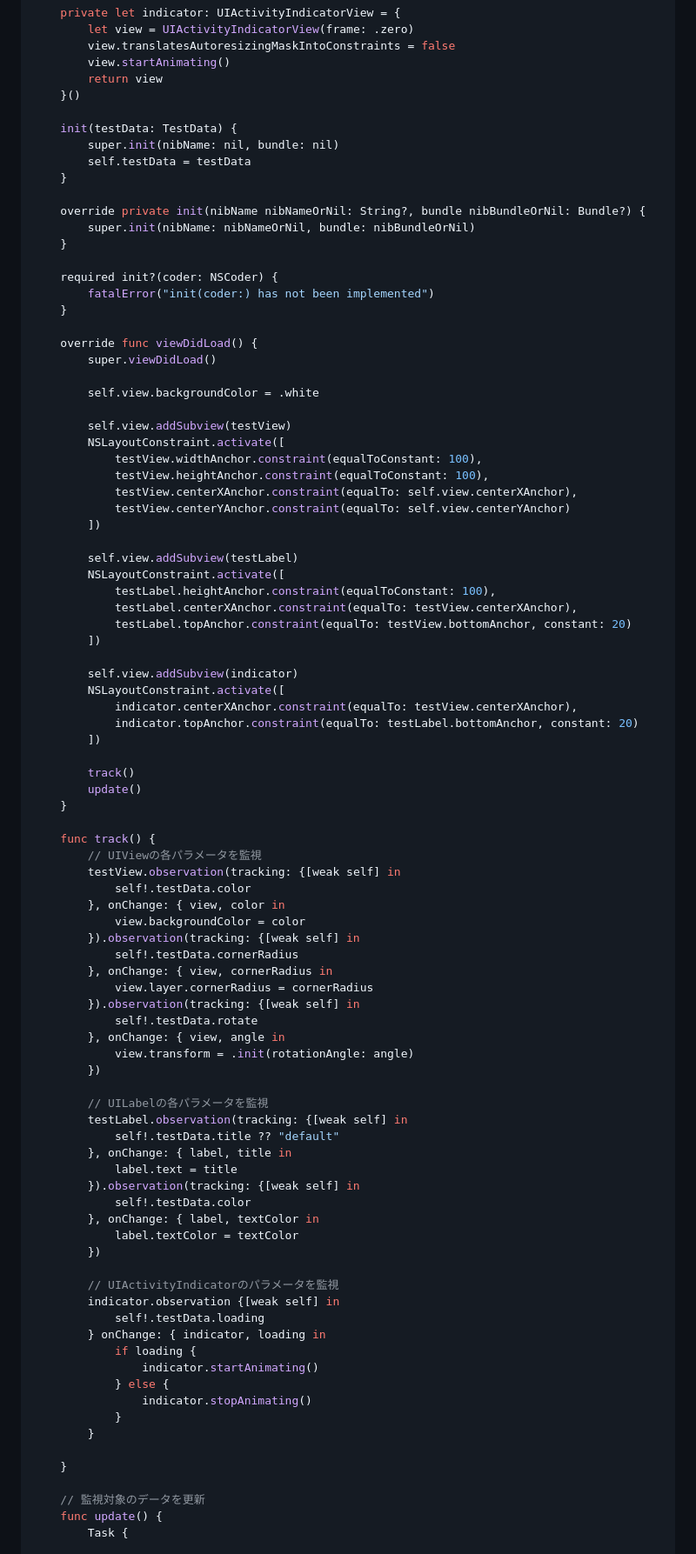
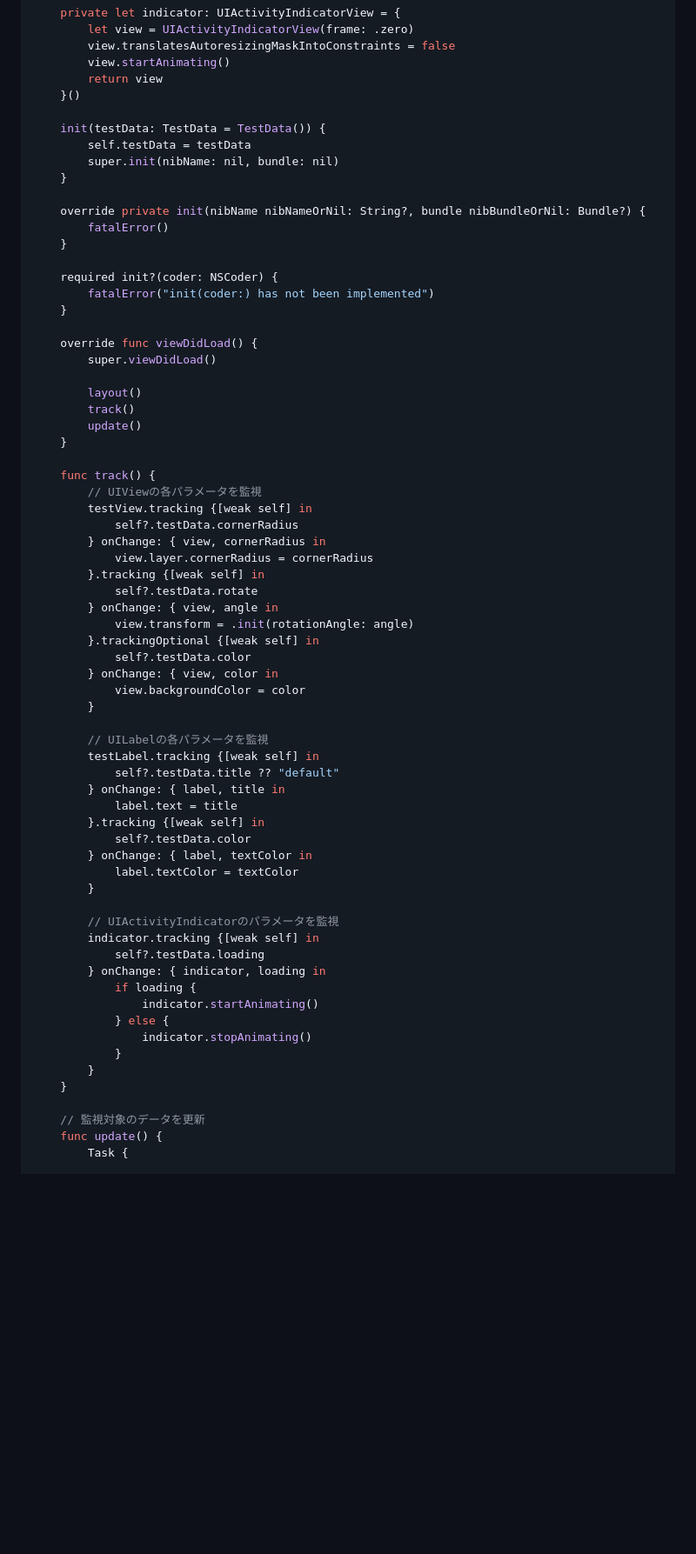
Before and after one commit to sakiyamaK/ObservableUIKit, a Markdown page: README.md, the part around the change printed below. Shown: that part at 87% size. Rendered like a GitHub page; blank space fills up the shorter version.

```diff
--- a/README.md
+++ b/README.md
@@ -60,13 +78,13 @@ final class ViewController: UIViewController {
         return view
     }()
 
-    init(testData: TestData) {
+    init(testData: TestData = TestData()) {
+        self.testData = testData
         super.init(nibName: nil, bundle: nil)
-        self.testData = testData
     }
 
     override private init(nibName nibNameOrNil: String?, bundle nibBundleOrNil: Bundle?) {
-        super.init(nibName: nibNameOrNil, bundle: nibBundleOrNil)
+        fatalError()
     }
 
     required init?(coder: NSCoder) {
@@ -76,63 +94,41 @@ final class ViewController: UIViewController {
     override func viewDidLoad() {
         super.viewDidLoad()
 
-        self.view.backgroundColor = .white
-
-        self.view.addSubview(testView)
-        NSLayoutConstraint.activate([
-            testView.widthAnchor.constraint(equalToConstant: 100),
-            testView.heightAnchor.constraint(equalToConstant: 100),
-            testView.centerXAnchor.constraint(equalTo: self.view.centerXAnchor),
-            testView.centerYAnchor.constraint(equalTo: self.view.centerYAnchor)
-        ])
-
-        self.view.addSubview(testLabel)
-        NSLayoutConstraint.activate([
-            testLabel.heightAnchor.constraint(equalToConstant: 100),
-            testLabel.centerXAnchor.constraint(equalTo: testView.centerXAnchor),
-            testLabel.topAnchor.constraint(equalTo: testView.bottomAnchor, constant: 20)
-        ])
-
-        self.view.addSubview(indicator)
-        NSLayoutConstraint.activate([
-            indicator.centerXAnchor.constraint(equalTo: testView.centerXAnchor),
-            indicator.topAnchor.constraint(equalTo: testLabel.bottomAnchor, constant: 20)
-        ])
-
+        layout()
         track()
         update()
     }
 
     func track() {
         // UIViewの各パラメータを監視
-        testView.observation(tracking: {[weak self] in
-            self!.testData.color
-        }, onChange: { view, color in
+        testView.tracking {[weak self] in
+            self?.testData.cornerRadius
+        } onChange: { view, cornerRadius in
+            view.layer.cornerRadius = cornerRadius
+        }.tracking {[weak self] in
+            self?.testData.rotate
+        } onChange: { view, angle in
+            view.transform = .init(rotationAngle: angle)
+        }.trackingOptional {[weak self] in
+            self?.testData.color
+        } onChange: { view, color in
             view.backgroundColor = color
-        }).observation(tracking: {[weak self] in
-            self!.testData.cornerRadius
-        }, onChange: { view, cornerRadius in
-            view.layer.cornerRadius = cornerRadius
-        }).observation(tracking: {[weak self] in
-            self!.testData.rotate
-        }, onChange: { view, angle in
-            view.transform = .init(rotationAngle: angle)
-        })
+        }
 
         // UILabelの各パラメータを監視
-        testLabel.observation(tracking: {[weak self] in
-            self!.testData.title ?? "default"
-        }, onChange: { label, title in
+        testLabel.tracking {[weak self] in
+            self?.testData.title ?? "default"
+        } onChange: { label, title in
             label.text = title
-        }).observation(tracking: {[weak self] in
-            self!.testData.color
-        }, onChange: { label, textColor in
+        }.tracking {[weak self] in
+            self?.testData.color
+        } onChange: { label, textColor in
             label.textColor = textColor
-        })
+        }
 
         // UIActivityIndicatorのパラメータを監視
-        indicator.observation {[weak self] in
-            self!.testData.loading
+        indicator.tracking {[weak self] in
+            self?.testData.loading
         } onChange: { indicator, loading in
             if loading {
                 indicator.startAnimating()
@@ -140,7 +136,6 @@ final class ViewController: UIViewController {
                 indicator.stopAnimating()
             }
         }
-
     }
 
     // 監視対象のデータを更新
```
Also changed, not shown: other parts of README.md (+52 -1 lines).
